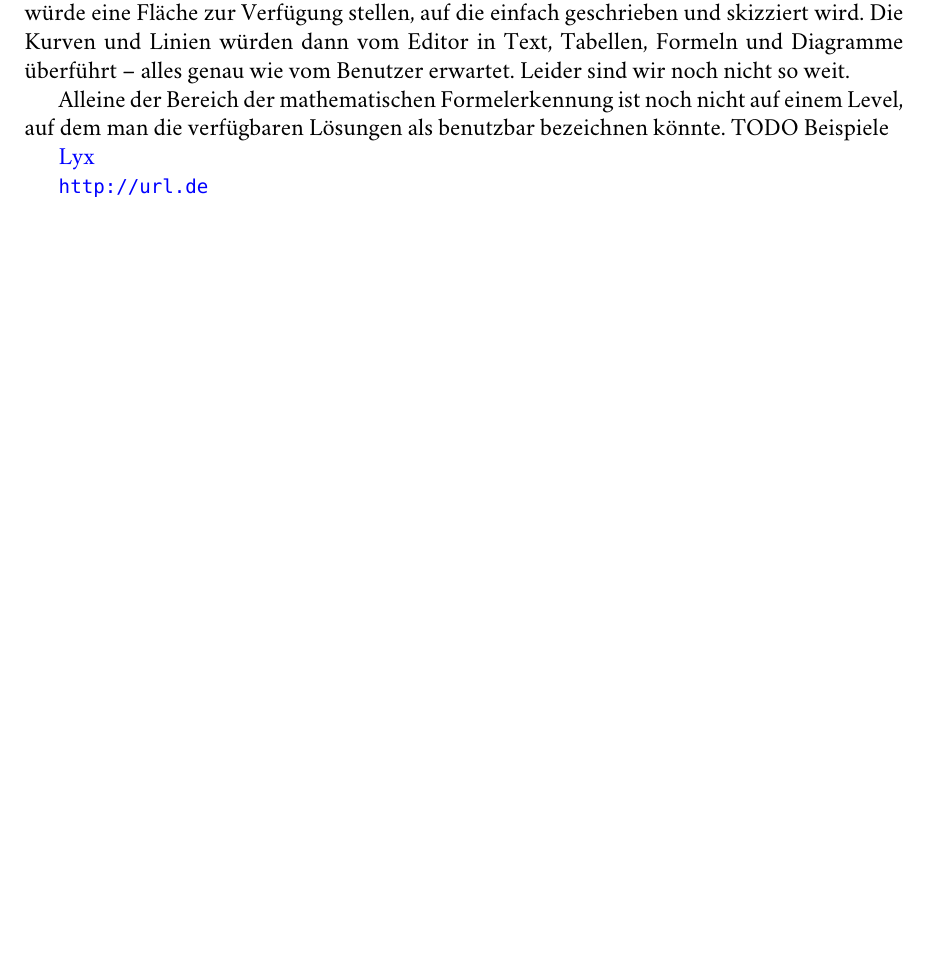
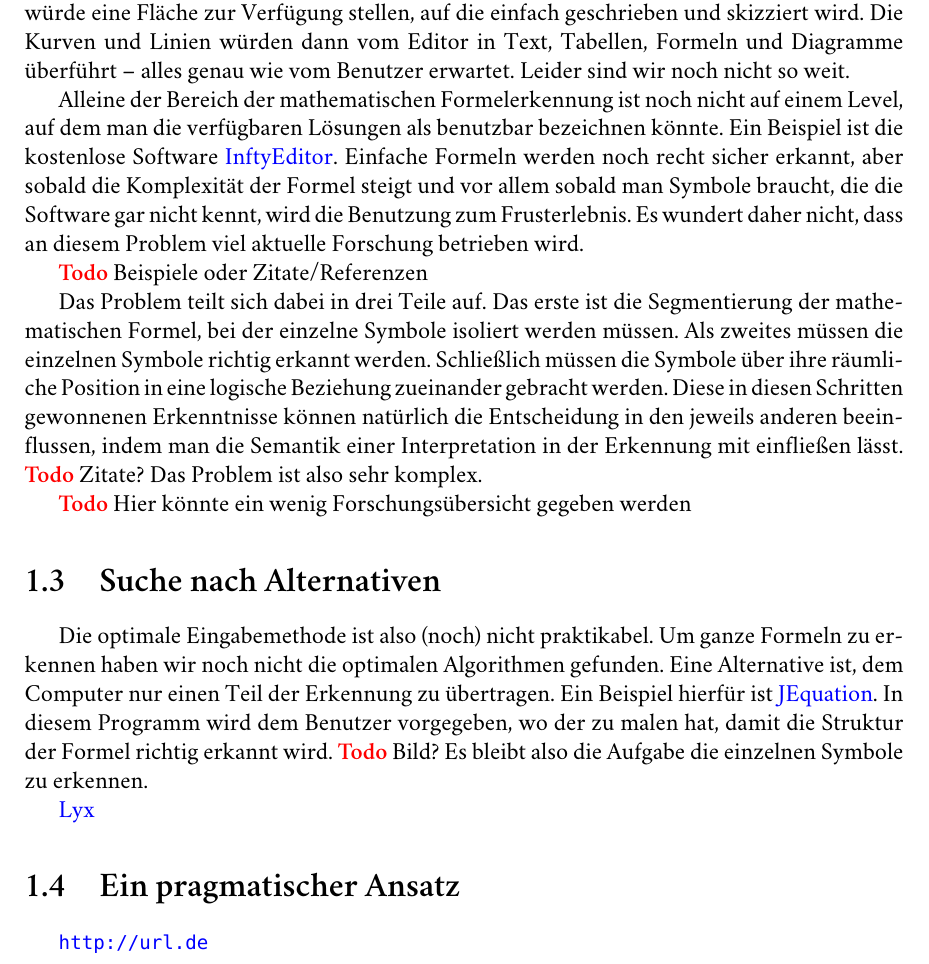
Before and after one commit to kirel/thesis, a LaTeX thesis (thesis.tex, which reads content/motivation.tex): part of page 10 of 23, cut so that both start at the same text, the shorter picture padded with empty space. Compiled offline with XeLaTeX; a missing font is replaced by an installed copy or a similar font.

Commit message:
mehr motivation

```diff
--- a/content/motivation.tex
+++ b/content/motivation.tex
@@ -15,9 +15,25 @@ Dass man ein $\Gamma$ mit dem Befehl \texttt{\textbackslash Gamma} bekommt ist n
 
 Als Eingabegerät bietet sich also ein Grafiktablett an. Ein entsprechender \LaTeX-Editor würde eine Fläche zur Verfügung stellen, auf die einfach geschrieben und skizziert wird. Die Kurven und Linien würden dann vom Editor in Text, Tabellen, Formeln und Diagramme überführt -- alles genau wie vom Benutzer erwartet. Leider sind wir noch nicht so weit.
 
-Alleine der Bereich der mathematischen Formelerkennung ist noch nicht auf einem Level, auf dem man die verfügbaren Lösungen als benutzbar bezeichnen könnte. TODO Beispiele
+Alleine der Bereich der mathematischen Formelerkennung ist noch nicht auf einem Level, auf dem man die verfügbaren Lösungen als benutzbar bezeichnen könnte. Ein Beispiel ist die kostenlose Software \href{http://www.inftyproject.org}{InftyEditor}. Einfache Formeln werden noch recht sicher erkannt, aber sobald die Komplexität der Formel steigt und vor allem sobald man Symbole braucht, die die Software gar nicht kennt, wird die Benutzung zum Frusterlebnis. Es wundert daher nicht, dass an diesem Problem viel aktuelle Forschung betrieben wird.
+
+\TODO{Beispiele oder Zitate/Referenzen}
+
+Das Problem teilt sich dabei in drei Teile auf. Das erste ist die Segmentierung der mathematischen Formel, bei der einzelne Symbole isoliert werden müssen. Als zweites müssen die einzelnen Symbole richtig erkannt werden. Schließlich müssen die Symbole über ihre räumliche Position in eine logische Beziehung zueinander gebracht werden. Diese in diesen Schritten gewonnenen Erkenntnisse können natürlich die Entscheidung in den jeweils anderen beeinflussen, indem man die Semantik einer Interpretation in der Erkennung mit einfließen lässt. \TODO Zitate? Das Problem ist also sehr komplex.
+
+\TODO{Hier könnte ein wenig Forschungsübersicht gegeben werden}
+
+\section{Suche nach Alternativen}
+
+Die optimale Eingabemethode ist also (noch) nicht praktikabel. Um ganze Formeln zu erkennen haben wir noch nicht die optimalen Algorithmen gefunden. Eine Alternative ist, dem Computer nur einen Teil der Erkennung zu übertragen. Ein Beispiel hierfür ist \href{http://jequation.sourceforge.net/}{JEquation}. In diesem Programm wird dem Benutzer vorgegeben, wo der zu malen hat, damit die Struktur der Formel richtig erkannt wird. \TODO Bild? Es bleibt also die Aufgabe die einzelnen Symbole zu erkennen.
+
 
 
 \href{http://lyx.org}{Lyx}
 
+
+\section{Ein pragmatischer Ansatz}
+
+
+
 \url{http://url.de}
```
